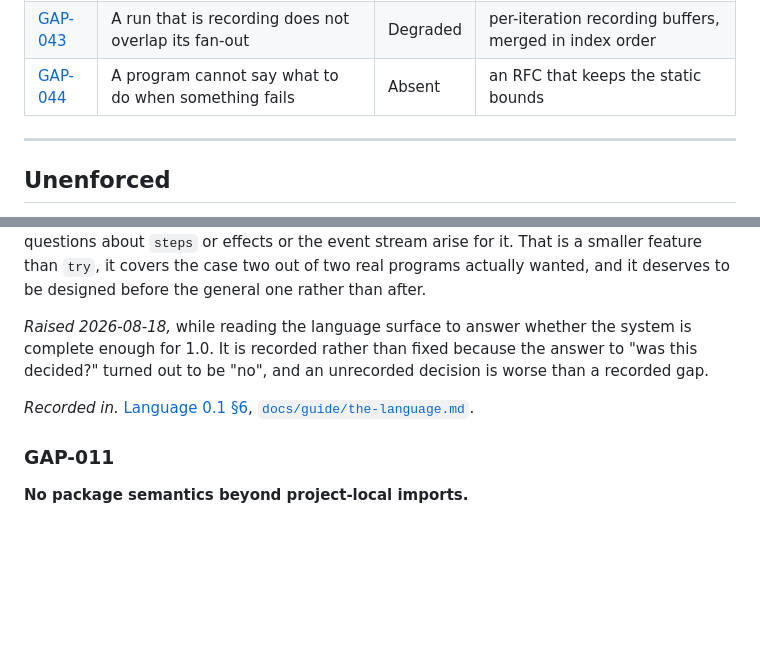
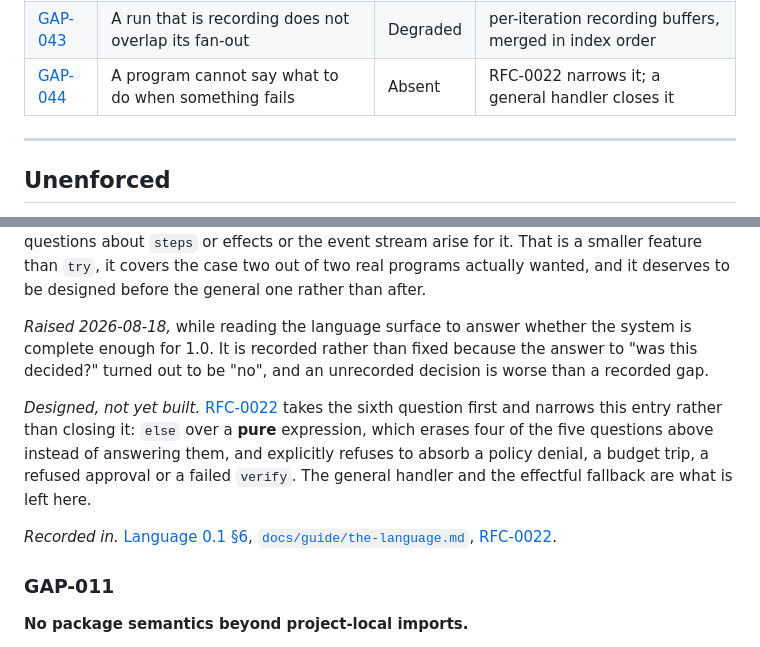
Before and after one commit to mathissdupont/ingot, a Markdown page: docs/gaps.md, 2 parts joined by grey strips. Rendered like a GitHub page; blank space fills up the shorter version.

```diff
--- a/docs/gaps.md
+++ b/docs/gaps.md
@@ -52,7 +52,7 @@ to you*.
 | [GAP-038](#gap-038) | No backend outside this repository has ever run the suite | Unproven | somebody else's backend, and what they hit |
 | [GAP-039](#gap-039) | No agent outside this repository is known to run | Unproven | a program somebody depends on, and its friction |
 | [GAP-043](#gap-043) | A run that is recording does not overlap its fan-out | Degraded | per-iteration recording buffers, merged in index order |
-| [GAP-044](#gap-044) | A program cannot say what to do when something fails | Absent | an RFC that keeps the static bounds |
+| [GAP-044](#gap-044) | A program cannot say what to do when something fails | Absent | RFC-0022 narrows it; a general handler closes it |
 
 ---
 
@@ -416,8 +416,17 @@ system is complete enough for 1.0. It is recorded rather than fixed because the
 answer to "was this decided?" turned out to be "no", and an unrecorded decision is
 worse than a recorded gap.
 
+*Designed, not yet built.*
+[RFC-0022](../rfcs/0022-a-failure-an-iteration-can-absorb.md) takes the sixth
+question first and narrows this entry rather than closing it: `else` over a
+**pure** expression, which erases four of the five questions above instead of
+answering them, and explicitly refuses to absorb a policy denial, a budget trip, a
+refused approval or a failed `verify`. The general handler and the effectful
+fallback are what is left here.
+
 *Recorded in.* [Language 0.1 §6](../specs/language/v0.1.md),
-[`docs/guide/the-language.md`](guide/the-language.md).
+[`docs/guide/the-language.md`](guide/the-language.md),
+[RFC-0022](../rfcs/0022-a-failure-an-iteration-can-absorb.md).
 
 ### GAP-011
 
```
Also changed, not shown: rfcs/0022-a-failure-an-iteration-can-absorb.md (added, +231 -0 lines).
